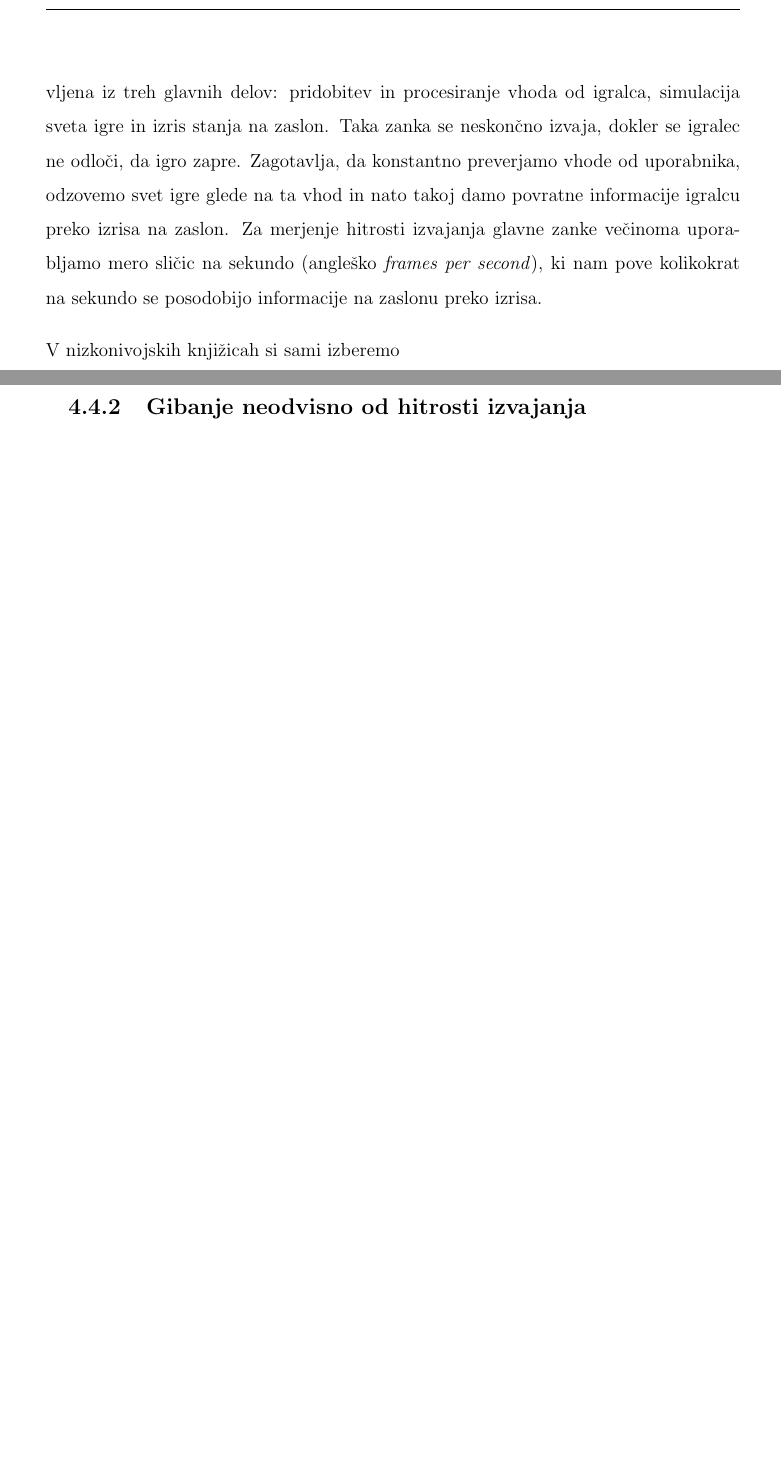
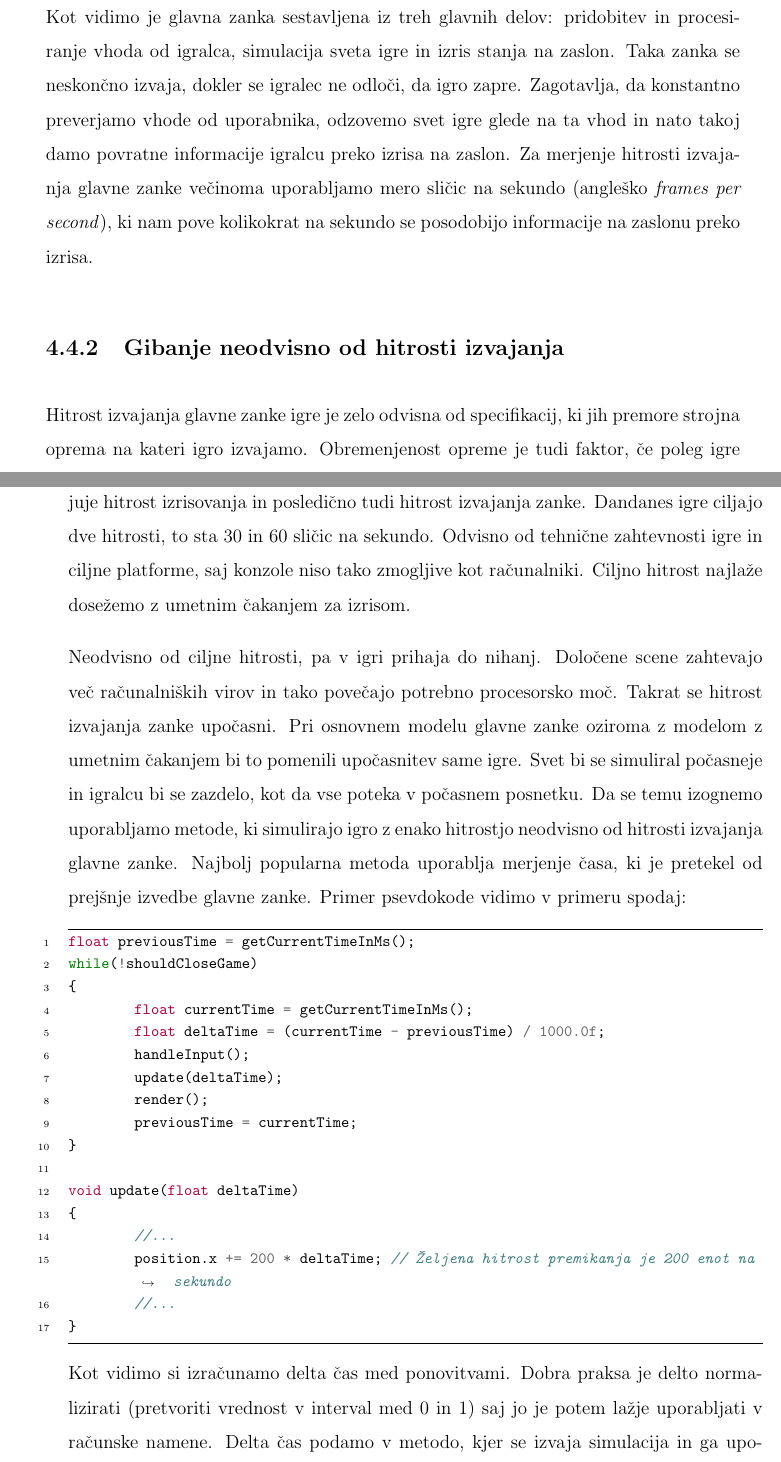
Before and after one commit to cimpresovec/Masters, a LaTeX thesis (Thesis/thesis.tex): two parts of pages 46 and 47 of 54 before the commit and two parts of pages 46 and 47 of 56 after it, joined at a grey line, cut so that both start at the same text, the shorter picture padded with empty space. The pictures show the PDF file Thesis/thesis.pdf that the author committed with the source.

Commit message:
Game loop and delta time

```diff
--- a/Thesis/thesis.tex
+++ b/Thesis/thesis.tex
@@ -406,6 +407,31 @@ while(!shouldCloseGame)
 \end{listing}
 Kot vidimo je glavna zanka sestavljena iz treh glavnih delov: pridobitev in procesiranje vhoda od igralca, simulacija sveta igre in izris stanja na zaslon. Taka zanka se neskončno izvaja, dokler se igralec ne odloči, da igro zapre. Zagotavlja, da konstantno preverjamo vhode od uporabnika, odzovemo svet igre glede na ta vhod in nato takoj damo povratne informacije igralcu preko izrisa na zaslon. Za merjenje hitrosti izvajanja glavne zanke večinoma uporabljamo mero sličic na sekundo (angleško \textit{frames per second}), ki nam pove kolikokrat na sekundo se posodobijo informacije na zaslonu preko izrisa.
 
-V nizkonivojskih knjižicah si sami izberemo
+\subsection{Gibanje neodvisno od hitrosti izvajanja}
+Hitrost izvajanja glavne zanke igre je zelo odvisna od specifikacij, ki jih premore strojna oprema na kateri igro izvajamo. Obremenjenost opreme je tudi faktor, če poleg igre izvajamo še druge procese. Tehnologija osveževanja zaslonov lahko tudi umetno omejuje hitrost izrisovanja in posledično tudi hitrost izvajanja zanke. Dandanes igre ciljajo dve hitrosti, to sta 30 in 60 sličic na sekundo. Odvisno od tehnične zahtevnosti igre in ciljne platforme, saj konzole niso tako zmogljive kot računalniki. Ciljno hitrost najlaže dosežemo z umetnim čakanjem za izrisom.
 
-\subsection{Gibanje neodvisno od hitrosti izvajanja}
+Neodvisno od ciljne hitrosti, pa v igri prihaja do nihanj. Določene scene zahtevajo več računalniških virov in tako povečajo potrebno procesorsko moč. Takrat se hitrost izvajanja zanke upočasni. Pri osnovnem modelu glavne zanke oziroma z modelom z umetnim čakanjem bi to pomenili upočasnitev same igre. Svet bi se simuliral počasneje in igralcu bi se zazdelo, kot da vse poteka v počasnem posnetku. Da se temu izognemo uporabljamo metode, ki simulirajo igro z enako hitrostjo neodvisno od hitrosti izvajanja glavne zanke. Najbolj popularna metoda uporablja merjenje časa, ki je pretekel od prejšnje izvedbe glavne zanke. Primer psevdokode vidimo v primeru spodaj:
+
+\begin{listing}[ht]
+\begin{minted}[frame=lines,baselinestretch=1.2,fontsize=\footnotesize,linenos,breaklines]{c++}
+float previousTime = getCurrentTimeInMs();
+while(!shouldCloseGame)
+{
+	float currentTime = getCurrentTimeInMs();
+	float deltaTime = (currentTime - previousTime) / 1000.0f;
+	handleInput();
+	update(deltaTime);
+	render();
+	previousTime = currentTime;
+}
+
+void update(float deltaTime)
+{
+	//...
+	position.x += 200 * deltaTime; // Željena hitrost premikanja je 200 enot na sekundo
+	//...
+}
+\end{minted}
+\vspace*{-2em}
+\end{listing}
+Kot vidimo si izračunamo delta čas med ponovitvami. Dobra praksa je delto normalizirati (pretvoriti vrednost v interval med 0 in 1) saj jo je potem lažje uporabljati v računske namene. Delta čas podamo v metodo, kjer se izvaja simulacija in ga uporabimo pri operacijah, ki so odvisne od hitrosti izvajanja. Tako lahko dosežemo, da se premikamo z konstantno hitrostjo na sekundo, ne glede na hitrost izvajanja glavne zanke.
```
Also changed, not shown: Thesis/thesis.pdf, Thesis/thesis.tex (9 more changed lines).
